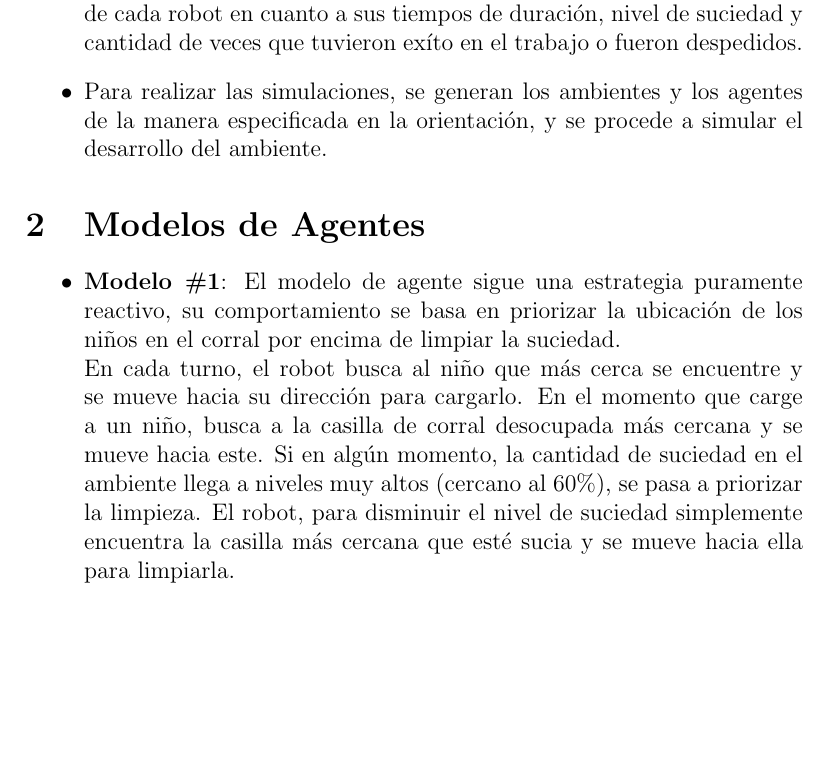
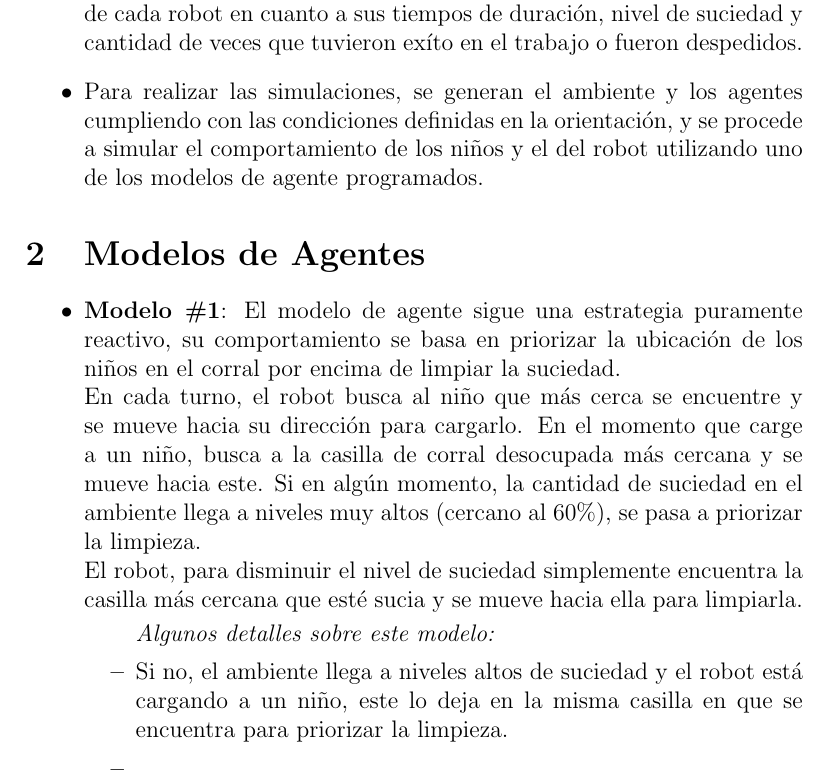
Before and after one commit to hieudo-dev/agent-simulation, a LaTeX document (report.tex): part of page 2 of 2 before the commit and part of page 2 of 3 after it, cut so that both start at the same text, the shorter picture padded with empty space. Compiled offline with pdfLaTeX.

Commit message:
Work on report

```diff
--- a/report.tex
+++ b/report.tex
@@ -23,9 +23,10 @@
 	rendimiento de	cada robot en cuanto a sus tiempos de duraci\'on, nivel
 	de	suciedad y cantidad de veces que tuvieron ex\'ito en el trabajo o fueron
 	despedidos.
-	\item Para realizar las simulaciones, se generan los ambientes y los agentes
-	de la manera especificada en la orientaci\'on, y se procede a simular el
-	desarrollo del ambiente.
+	\item Para realizar las simulaciones, se generan el ambiente y los agentes
+	cumpliendo con las condiciones definidas en la orientaci\'on, y se procede
+	a simular el comportamiento de los ni\~nos y el del robot utilizando uno de
+	los modelos de agente programados.
 \end{itemize}
 
 \section{Modelos de Agentes}
@@ -37,10 +38,17 @@
 	En cada turno, el robot busca al ni\~no que m\'as cerca se encuentre
 	y se mueve hacia su direcci\'on para cargarlo. En el momento que carge
 	a un ni\~no, busca a la casilla de corral desocupada m\'as cercana y
-	se mueve hacia este. Si en alg\'un momento, la cantidad de suciedad en el ambiente llega a
-	niveles muy altos (cercano al 60\%), se pasa a priorizar la limpieza.
+	se mueve hacia este. Si en alg\'un momento, la cantidad de suciedad en el
+	ambiente llega a 	niveles muy altos (cercano al 60\%), se pasa a priorizar
+	la limpieza.\\
 	El robot, para disminuir el nivel de suciedad simplemente encuentra la
 	casilla m\'as cercana que est\'e sucia y se mueve hacia ella para limpiarla.
+	\begin{itemize} \textit{Algunos detalles sobre este modelo:}
+		\item Si no, el ambiente llega a niveles altos de suciedad y el robot
+		est\'a cargando a un ni\~no, este lo deja en la misma casilla en que se
+		encuentra para priorizar la limpieza.
+		\item
+	\end{itemize}
 \end{itemize}
 
 \section{Ideas para la implementaci\'on}
```
